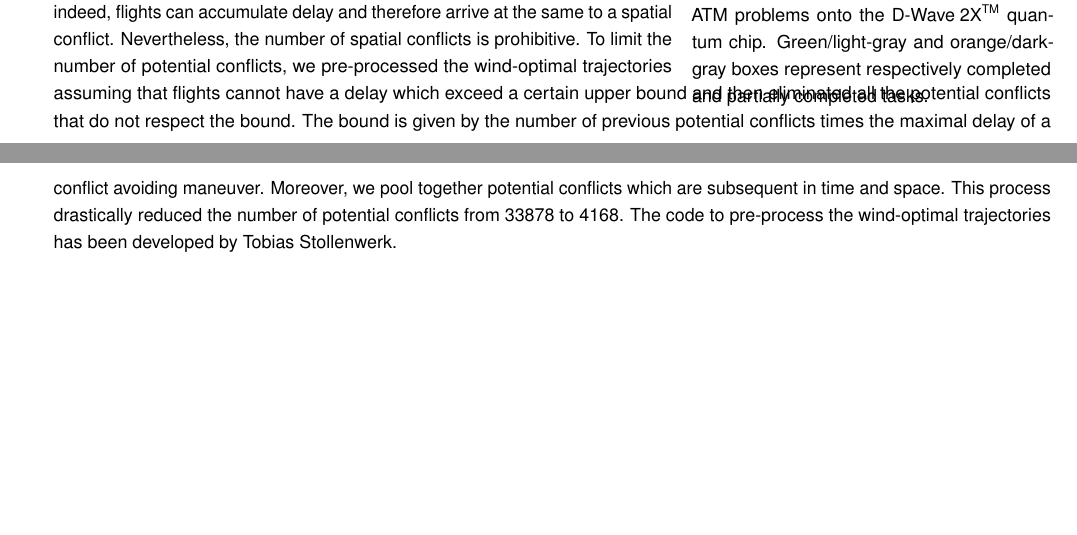
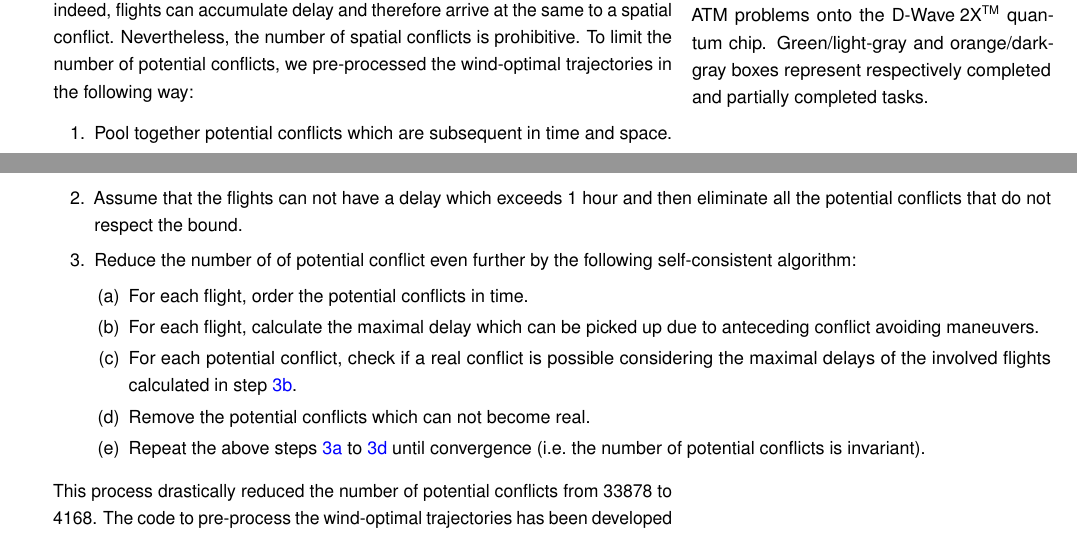
Before and after one commit to ventugithub/QCFATM, a LaTeX document (reports/2016_07/report_july_2016.tex): two parts of pages 1 and 2 of 4, joined at a grey line, cut so that both start at the same text, the shorter picture padded with empty space. Compiled offline with pdfLaTeX.

Commit message:
Added details of conflict detection algorithm

```diff
--- a/reports/2016_07/report_july_2016.tex
+++ b/reports/2016_07/report_july_2016.tex
@@ -169,10 +169,19 @@ Here follows a detailed description of the work that has been completed in the p
 \begin{changemargin}{0.5cm}{0cm}
 \textbullet~\textbf{Identify potential conflict.} In principle, any conflict is a potential conflict: indeed, flights can accumulate delay
 and therefore arrive at the same to a spatial conflict. Nevertheless, the number of spatial conflicts is prohibitive. To limit the number
-of potential conflicts, we pre-processed the wind-optimal trajectories assuming that flights cannot have a delay
-which exceed a certain upper bound and then eliminated all the potential conflicts that do not respect the bound.
-The bound is given by the number of previous potential conflicts times the maximal delay of a conflict avoiding maneuver.
-Moreover, we pool together potential conflicts which are subsequent in time and space.
+of potential conflicts, we pre-processed the wind-optimal trajectories in the following way:
+\begin{enumerate}
+    \item Pool together potential conflicts which are subsequent in time and space.
+    \item Assume that the flights can not have a delay which exceeds 1 hour and then eliminate all the potential conflicts that do not respect the bound.
+    \item Reduce the number of of potential conflict even further by the following self-consistent algorithm:
+    \begin{enumerate}
+        \item \label{itm:algo_order}For each flight, order the potential conflicts in time.
+        \item \label{itm:algo_maxDelay} For each flight, calculate the maximal delay which can be picked up due to anteceding conflict avoiding maneuvers.
+        \item \label{itm:algo_potConf}For each potential conflict, check if a real conflict is possible considering the maximal delays of the involved flights calculated in step \ref{itm:algo_maxDelay}.
+        \item \label{itm:algo_removePotConf}Remove the potential conflicts which can not become real.
+        \item Repeat the above steps \ref{itm:algo_order} to \ref{itm:algo_removePotConf} until convergence (i.e.\ the number of potential conflicts is invariant).
+    \end{enumerate}
+\end{enumerate}
 This process drastically reduced the number of potential conflicts from
 33878 to 4168.
 The code to pre-process the wind-optimal trajectories has
```
Also changed, not shown: reports/2016_07/report_july_2016.pdf.
